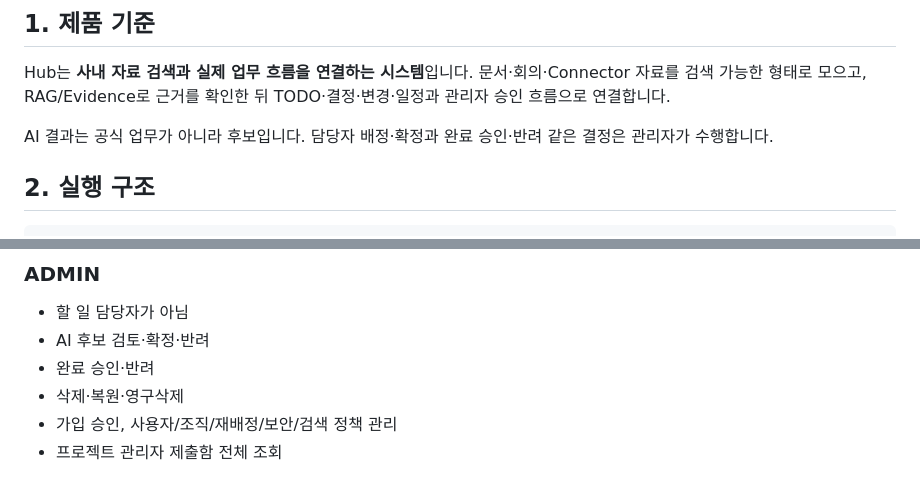
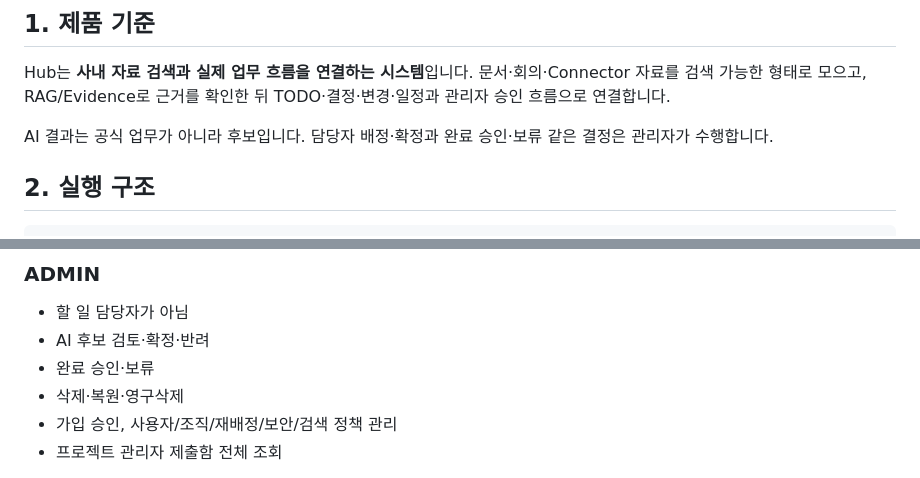
Before and after one commit to chl4890620123-collab/hub, a Markdown page: docs/ARCHITECTURE.md, 2 parts joined by grey strips. GitHub-like rendering.

Commit message:
Document completion hold semantics

```diff
--- a/docs/ARCHITECTURE.md
+++ b/docs/ARCHITECTURE.md
@@ -4,7 +4,7 @@
 
 Hub는 **사내 자료 검색과 실제 업무 흐름을 연결하는 시스템**입니다. 문서·회의·Connector 자료를 검색 가능한 형태로 모으고, RAG/Evidence로 근거를 확인한 뒤 TODO·결정·변경·일정과 관리자 승인 흐름으로 연결합니다.
 
-AI 결과는 공식 업무가 아니라 후보입니다. 담당자 배정·확정과 완료 승인·반려 같은 결정은 관리자가 수행합니다.
+AI 결과는 공식 업무가 아니라 후보입니다. 담당자 배정·확정과 완료 승인·보류 같은 결정은 관리자가 수행합니다.
 
 ## 2. 실행 구조
 
@@ -50,7 +50,7 @@ Spring Boot / Java 21
 
 - 할 일 담당자가 아님
 - AI 후보 검토·확정·반려
-- 완료 승인·반려
+- 완료 승인·보류
 - 삭제·복원·영구삭제
 - 가입 승인, 사용자/조직/재배정/보안/검색 정책 관리
 - 프로젝트 관리자 제출함 전체 조회
```
